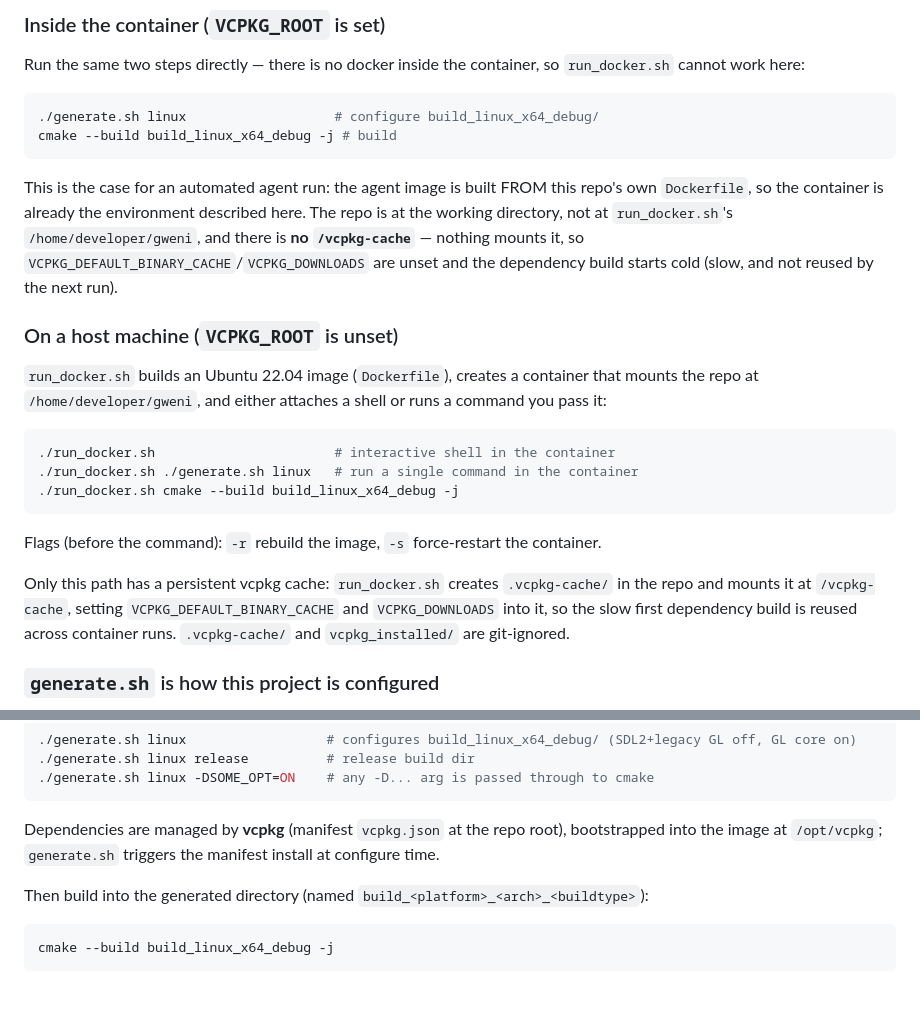
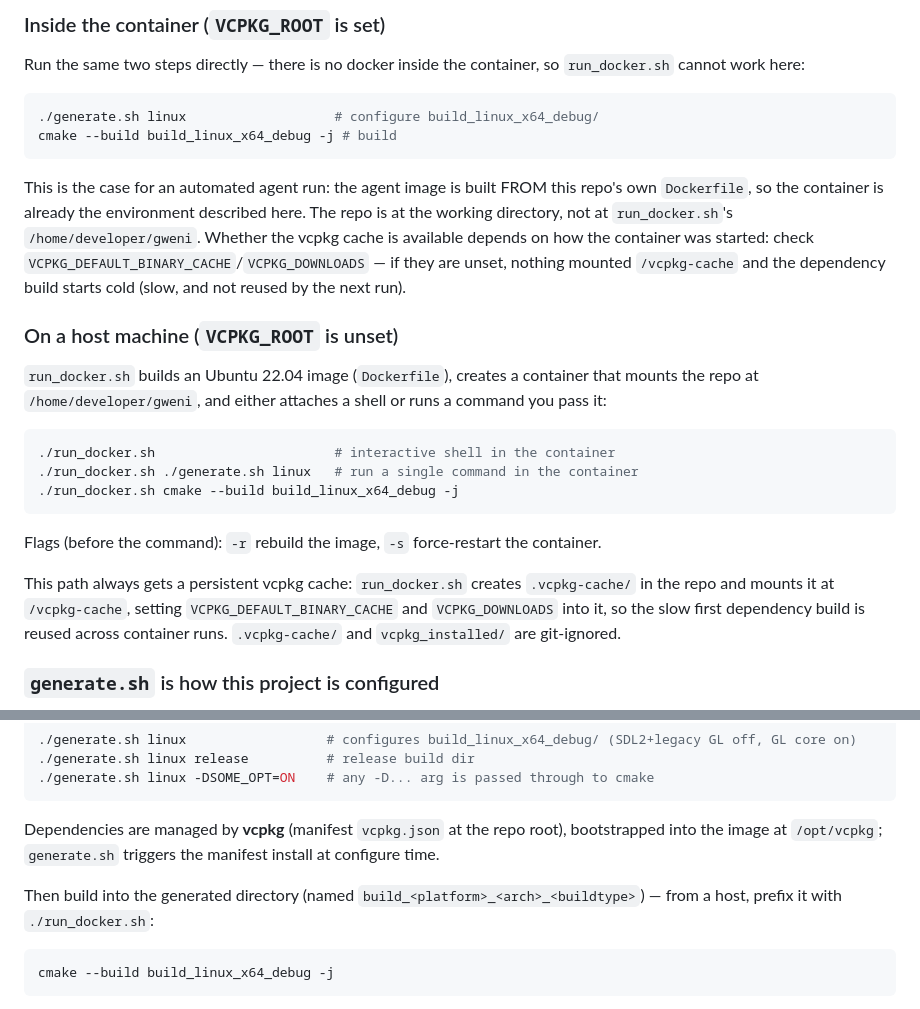
Before and after one commit to caseymcc/gweni, a Markdown page: AGENTS.md, 2 parts joined by grey strips. Rendered like a GitHub page.

Commit message:
Docs: scope the in-container vcpkg cache claim to what is actually set
The run container does mount /vcpkg-cache with VCPKG_DEFAULT_BINARY_CACHE
and VCPKG_DOWNLOADS set, so asserting it never exists was wrong; point the
reader at the env vars instead.

Co-Authored-By: Claude Code <noreply@anthropic.com>

````diff
--- a/AGENTS.md
+++ b/AGENTS.md
@@ -31,7 +31,7 @@ Run the same two steps directly — there is no docker inside the container, so
 cmake --build build_linux_x64_debug -j # build
 ```
 
-This is the case for an automated agent run: the agent image is built FROM this repo's own `Dockerfile`, so the container is already the environment described here. The repo is at the working directory, not at `run_docker.sh`'s `/home/developer/gweni`, and there is **no `/vcpkg-cache`** — nothing mounts it, so `VCPKG_DEFAULT_BINARY_CACHE`/`VCPKG_DOWNLOADS` are unset and the dependency build starts cold (slow, and not reused by the next run).
+This is the case for an automated agent run: the agent image is built FROM this repo's own `Dockerfile`, so the container is already the environment described here. The repo is at the working directory, not at `run_docker.sh`'s `/home/developer/gweni`. Whether the vcpkg cache is available depends on how the container was started: check `VCPKG_DEFAULT_BINARY_CACHE`/`VCPKG_DOWNLOADS` — if they are unset, nothing mounted `/vcpkg-cache` and the dependency build starts cold (slow, and not reused by the next run).
 
 ### On a host machine (`VCPKG_ROOT` is unset)
 
@@ -45,7 +45,7 @@ This is the case for an automated agent run: the agent image is built FROM this
 
 Flags (before the command): `-r` rebuild the image, `-s` force-restart the container.
 
-Only this path has a persistent vcpkg cache: `run_docker.sh` creates `.vcpkg-cache/` in the repo and mounts it at `/vcpkg-cache`, setting `VCPKG_DEFAULT_BINARY_CACHE` and `VCPKG_DOWNLOADS` into it, so the slow first dependency build is reused across container runs. `.vcpkg-cache/` and `vcpkg_installed/` are git-ignored.
+This path always gets a persistent vcpkg cache: `run_docker.sh` creates `.vcpkg-cache/` in the repo and mounts it at `/vcpkg-cache`, setting `VCPKG_DEFAULT_BINARY_CACHE` and `VCPKG_DOWNLOADS` into it, so the slow first dependency build is reused across container runs. `.vcpkg-cache/` and `vcpkg_installed/` are git-ignored.
 
 ### `generate.sh` is how this project is configured
 
@@ -59,7 +59,7 @@ Only this path has a persistent vcpkg cache: `run_docker.sh` creates `.vcpkg-cac
 
 Dependencies are managed by **vcpkg** (manifest `vcpkg.json` at the repo root), bootstrapped into the image at `/opt/vcpkg`; `generate.sh` triggers the manifest install at configure time.
 
-Then build into the generated directory (named `build_<platform>_<arch>_<buildtype>`):
+Then build into the generated directory (named `build_<platform>_<arch>_<buildtype>`) — from a host, prefix it with `./run_docker.sh`:
 
 ```bash
 cmake --build build_linux_x64_debug -j
````
